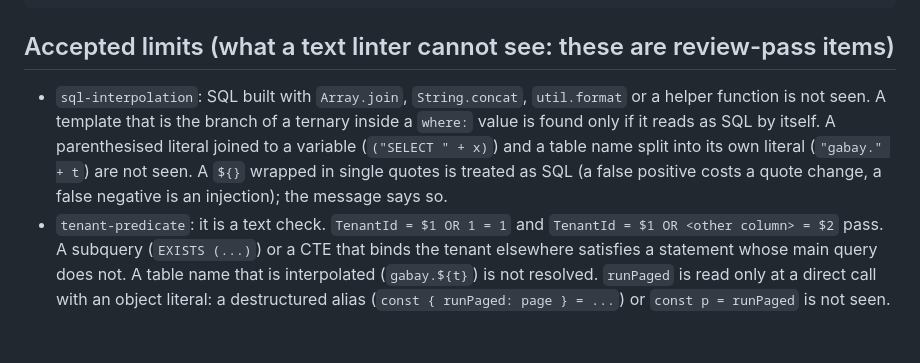
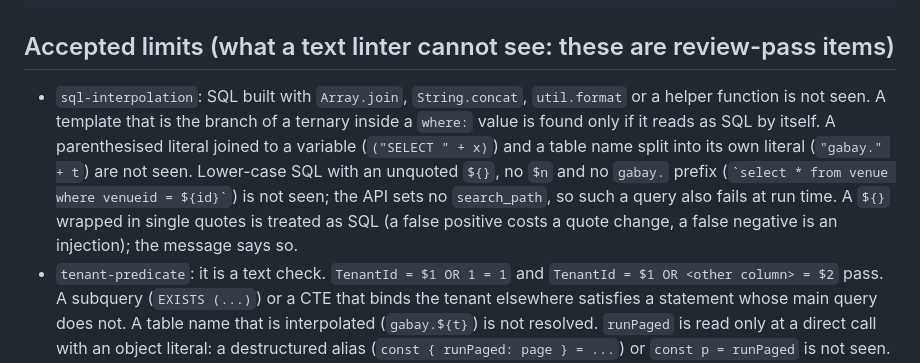
Before and after one commit to dev42025pwd/gabay, a Markdown page: tools/lint/README.md, the part around the change. Rendered like a GitHub page; blank space fills up the shorter version.

```diff
--- a/tools/lint/README.md
+++ b/tools/lint/README.md
@@ -41,7 +41,7 @@ const all = await query('SELECT TenantId FROM gabay.Venue', []);
 
 ## Accepted limits (what a text linter cannot see: these are review-pass items)
 
-- `sql-interpolation`: SQL built with `Array.join`, `String.concat`, `util.format` or a helper function is not seen. A template that is the branch of a ternary inside a `where:` value is found only if it reads as SQL by itself. A parenthesised literal joined to a variable (`("SELECT " + x)`) and a table name split into its own literal (`"gabay." + t`) are not seen. A `${}` wrapped in single quotes is treated as SQL (a false positive costs a quote change, a false negative is an injection); the message says so.
+- `sql-interpolation`: SQL built with `Array.join`, `String.concat`, `util.format` or a helper function is not seen. A template that is the branch of a ternary inside a `where:` value is found only if it reads as SQL by itself. A parenthesised literal joined to a variable (`("SELECT " + x)`) and a table name split into its own literal (`"gabay." + t`) are not seen. Lower-case SQL with an unquoted `${}`, no `$n` and no `gabay.` prefix (`` `select * from venue where venueid = ${id}` ``) is not seen; the API sets no `search_path`, so such a query also fails at run time. A `${}` wrapped in single quotes is treated as SQL (a false positive costs a quote change, a false negative is an injection); the message says so.
 - `tenant-predicate`: it is a text check. `TenantId = $1 OR 1 = 1` and `TenantId = $1 OR <other column> = $2` pass. A subquery (`EXISTS (...)`) or a CTE that binds the tenant elsewhere satisfies a statement whose main query does not. A table name that is interpolated (`gabay.${t}`) is not resolved. `runPaged` is read only at a direct call with an object literal: a destructured alias (`const { runPaged: page } = ...`) or `const p = runPaged` is not seen. A `runPaged` call whose `from` or `where` is not a string literal, that has a `...` spread, or whose argument is not an object literal FAILS (it cannot be checked; mark it with `// tenant-scope: <reason>` if it is a platform query).
 - `position-privacy`: the indirect path (a view model reads the position from a service and hands it to another service that talks to the network) is not seen.
 - `colour-literals`: `Color(<decimal integer>)`, a colour built from a `const int`, `HSLColor` and the other legacy `ThemeData` colours are not caught. Only `Colors`, `CupertinoColors` and a prefixed `m.Colors` are the framework classes; a field or class that merely ends in `Colors` (`tokens.levelColors`, `MyColors`) is not flagged.
```
Also changed, not shown: phase-reports/phase-1/S4.md (added, +108 -0 lines), plan/PH1-rails.md (+3 -3 lines).
